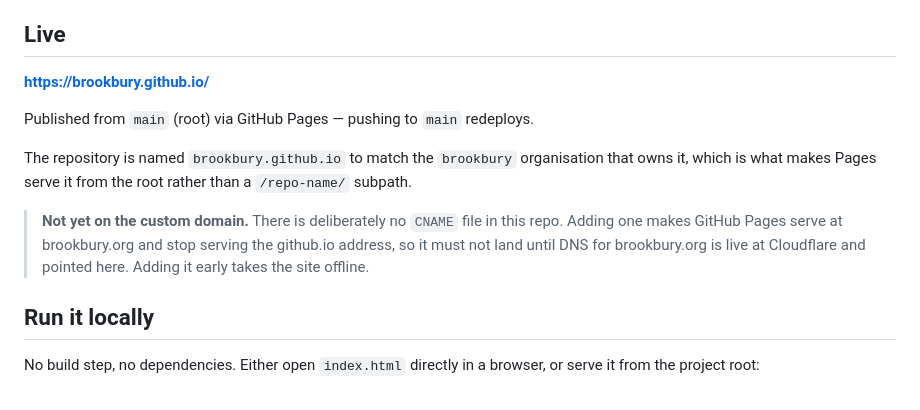
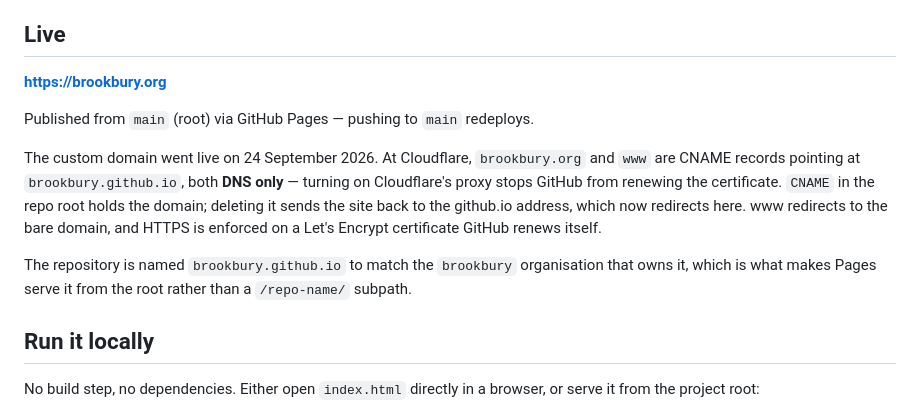
Before and after one commit to brookbury/brookbury.github.io, a Markdown page: README.md, the part around the change. Rendered like a GitHub page.

Commit message:
Point the README at brookbury.org
The site is live on the custom domain: Cloudflare CNAMEs for the bare
domain and www, both DNS only, the CNAME file GitHub wrote when the
domain was set, HTTPS enforced, and brookbury.github.io redirecting
here.

Co-Authored-By: Claude Opus 5 <noreply@anthropic.com>

```diff
--- a/README.md
+++ b/README.md
@@ -9,17 +9,18 @@ covenants enforcement feel legitimate rather than fussy.
 
 ## Live
 
-**https://brookbury.github.io/**
+**https://brookbury.org**
 
 Published from `main` (root) via GitHub Pages — pushing to `main` redeploys.
 
+The custom domain went live on 24 September 2026. At Cloudflare, `brookbury.org` and `www` are
+CNAME records pointing at `brookbury.github.io`, both **DNS only** — turning on Cloudflare's proxy
+stops GitHub from renewing the certificate. `CNAME` in the repo root holds the domain; deleting it
+sends the site back to the github.io address, which now redirects here. www redirects to the bare
+domain, and HTTPS is enforced on a Let's Encrypt certificate GitHub renews itself.
+
 The repository is named `brookbury.github.io` to match the `brookbury` organisation that owns it,
 which is what makes Pages serve it from the root rather than a `/repo-name/` subpath.
-
-> **Not yet on the custom domain.** There is deliberately no `CNAME` file in this repo. Adding one
-> makes GitHub Pages serve at brookbury.org and stop serving the github.io address, so it must not
-> land until DNS for brookbury.org is live at Cloudflare and pointed here. Adding it early takes
-> the site offline.
 
 ## Run it locally
 
```
